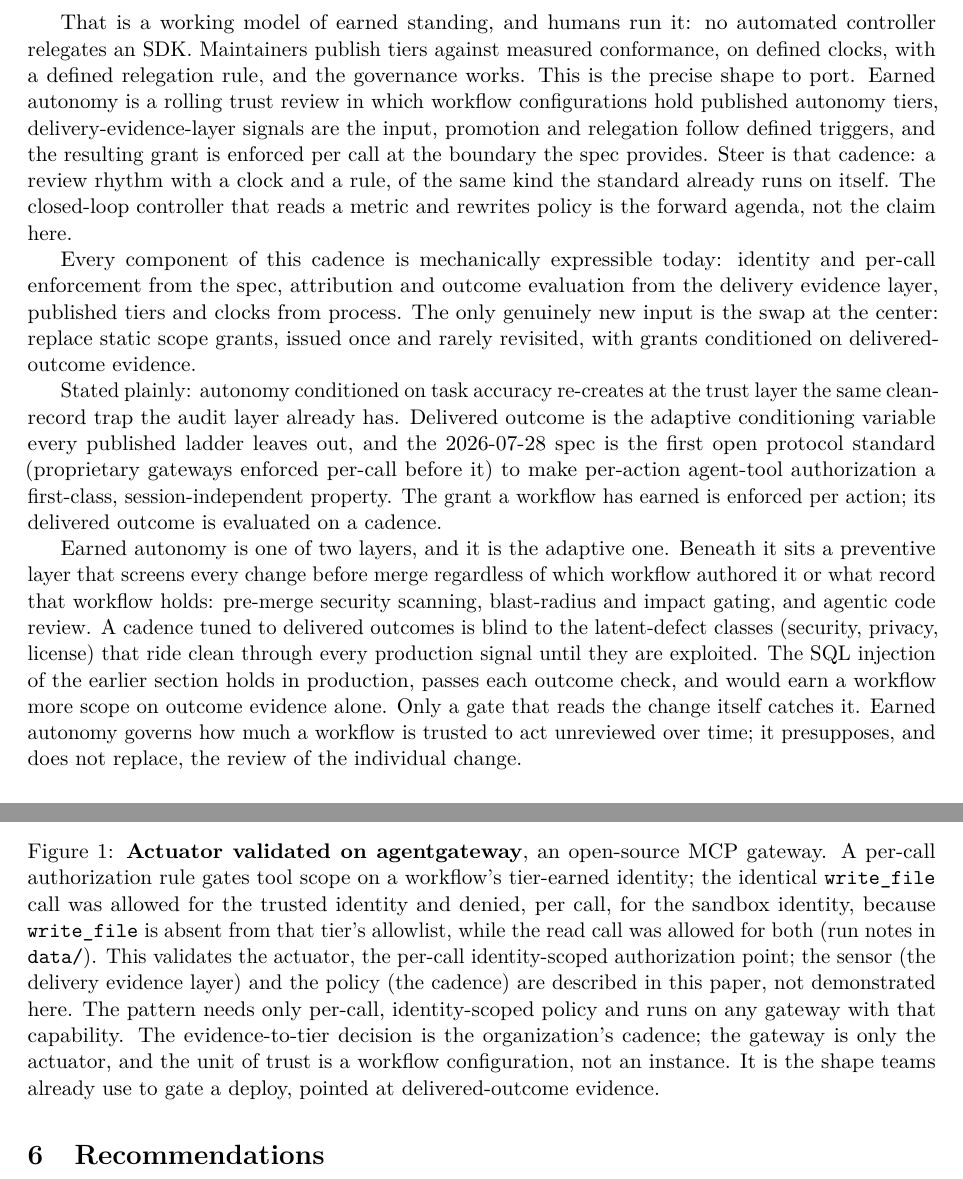
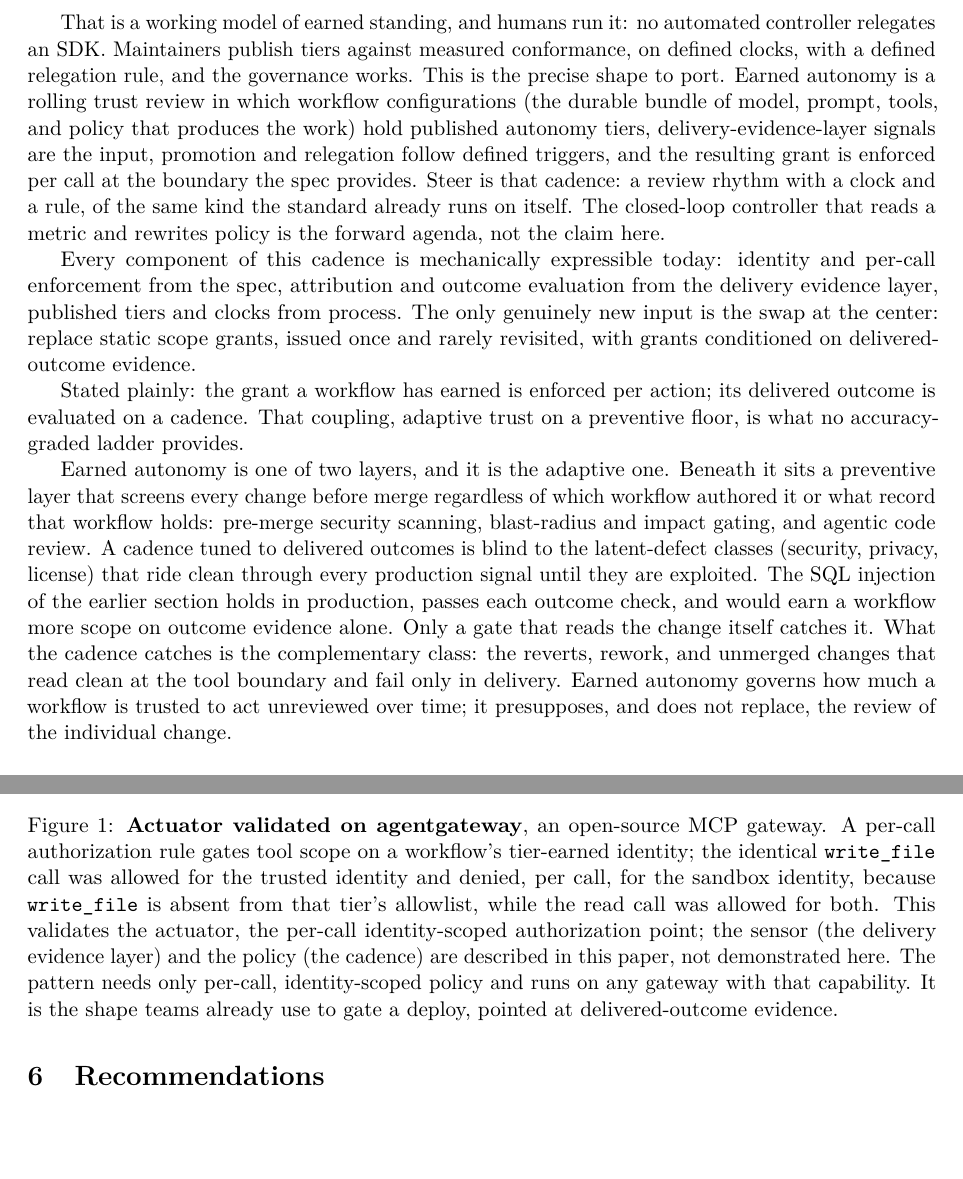
Before and after one commit to azigler/aaif, a LaTeX paper (submissions/2026-mcp-governance-whitepaper/paper/main.tex, which reads submissions/2026-mcp-governance-whitepaper/paper/sections/05-earned-autonomy.tex): two parts of pages 5 and 6 of 8, joined at a grey line, cut so that both start at the same text, the shorter picture padded with empty space. Compiled offline with pdfLaTeX.

Commit message:
:pencil2: whitepaper: §5 belts/thesis cluster + figure-caption trim (Zig-approved)
Zig-approved from the round-4 ship list:
- §5 #3: say what the cadence CATCHES (reverts/rework/unmerged that read clean at
  the tool boundary, fail in delivery) — closes the belts-paragraph gap where the
  paper conceded the SQL-injection example is invisible to outcome-conditioning
- §5 #4: compress the 'Stated plainly' paragraph (was near-verbatim abstract
  reruns) → the per-action/cadence coupling beat; also drops a split parenthetical
- §5 #9: gloss 'workflow configuration' at first use (model/prompt/tools/policy)
- figure caption: cut the body-duplicating sentence + the unresolvable data/ pointer
Gates: 8pp · 0 undefined cites · em-dash/actually clean.

Bead: aaif-51g

```diff
--- a/submissions/2026-mcp-governance-whitepaper/paper/sections/05-earned-autonomy.tex
+++ b/submissions/2026-mcp-governance-whitepaper/paper/sections/05-earned-autonomy.tex
@@ -15,7 +15,8 @@ That is a working model of earned standing, and humans run it: no automated
 controller relegates an SDK. Maintainers publish tiers against measured
 conformance, on defined clocks, with a defined relegation rule, and the
 governance works. This is the precise shape to port. Earned autonomy is a rolling
-trust review in which workflow configurations hold published autonomy tiers,
+trust review in which workflow configurations (the durable bundle of model,
+prompt, tools, and policy that produces the work) hold published autonomy tiers,
 delivery-evidence-layer signals are the input, promotion and relegation follow
 defined triggers, and the resulting grant is enforced per call at the boundary
 the spec provides. Steer is that cadence: a review rhythm with a clock and a
@@ -30,13 +31,9 @@ genuinely new input is the swap at the center: replace static scope grants,
 issued once and rarely revisited, with grants conditioned on delivered-outcome
 evidence.
 
-Stated plainly: autonomy conditioned on task accuracy re-creates at the trust
-layer the same clean-record trap the audit layer already has. Delivered outcome
-is the adaptive conditioning variable every published ladder leaves out, and the
-2026-07-28 spec is the first open protocol standard (proprietary gateways
-enforced per-call before it) to make per-action agent-tool authorization a
-first-class, session-independent property. The grant a workflow has earned is
-enforced per action; its delivered outcome is evaluated on a cadence.
+Stated plainly: the grant a workflow has earned is enforced per action; its
+delivered outcome is evaluated on a cadence. That coupling, adaptive trust on a
+preventive floor, is what no accuracy-graded ladder provides.
 
 Earned autonomy is one of two layers, and it is the adaptive one. Beneath it
 sits a preventive layer that screens every change before merge regardless of
@@ -46,7 +43,9 @@ cadence tuned to delivered outcomes is blind to the latent-defect classes
 (security, privacy, license) that ride clean through every production signal
 until they are exploited. The SQL injection of the earlier section holds in
 production, passes each outcome check, and would earn a workflow more scope on
-outcome evidence alone. Only a gate that reads the change itself catches it.
+outcome evidence alone. Only a gate that reads the change itself catches it. What
+the cadence catches is the complementary class: the reverts, rework, and unmerged
+changes that read clean at the tool boundary and fail only in delivery.
 Earned autonomy governs how much a workflow is trusted to act unreviewed over
 time; it presupposes, and does not replace, the review of the individual change.
 
@@ -123,12 +122,10 @@ A per-call authorization rule gates tool scope on a workflow's tier-earned
 identity; the identical \texttt{write\_file} call was allowed for the trusted
 identity and denied, per call, for the sandbox identity, because
 \texttt{write\_file} is absent from that tier's allowlist, while the read call was
-allowed for both (run notes in \texttt{data/}). This validates the actuator, the
+allowed for both. This validates the actuator, the
 per-call identity-scoped authorization point; the sensor (the delivery evidence
 layer) and the policy (the cadence) are described in this paper, not demonstrated
 here. The pattern needs only per-call, identity-scoped policy and runs on any
-gateway with that capability. The evidence-to-tier decision is the organization's
-cadence; the gateway is only the actuator, and the unit of trust is a workflow
-configuration, not an instance. It is the shape teams already use to gate a
+gateway with that capability. It is the shape teams already use to gate a
 deploy, pointed at delivered-outcome evidence.}
 \end{figure}
```
Also changed, not shown: submissions/2026-mcp-governance-whitepaper/paper/main.pdf.
